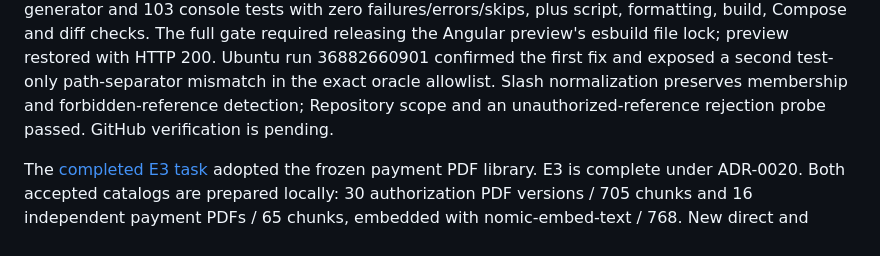
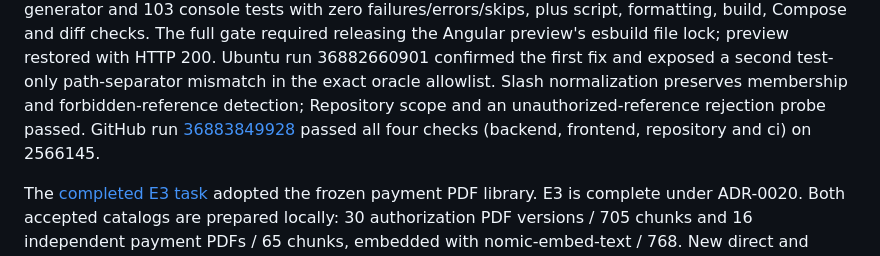
Before and after one commit to cguzowski/payment-incident-copilot, a Markdown page: docs/agent/STATUS.md, the part around the change. GitHub-like rendering.

Commit message:
docs: record passing GitHub verification for CI repair

```diff
--- a/docs/agent/STATUS.md
+++ b/docs/agent/STATUS.md
@@ -22,7 +22,9 @@ releasing the Angular preview's esbuild file lock; preview restored with HTTP 20
 Ubuntu run 36882660901 confirmed the first fix and exposed a second test-only
 path-separator mismatch in the exact oracle allowlist. Slash normalization
 preserves membership and forbidden-reference detection; Repository scope and
-an unauthorized-reference rejection probe passed. GitHub verification is pending.
+an unauthorized-reference rejection probe passed. GitHub run
+[36883849928](https://github.com/cguzowski/payment-incident-copilot/actions/runs/36883849928)
+passed all four checks (backend, frontend, repository and ci) on 2566145.
 
 The [completed E3 task](tasks/completed/2026-10-01-adopt-frozen-payment-pdf-library.md) adopted the frozen payment PDF library.
 E3 is complete under ADR-0020. Both accepted catalogs are prepared locally:
```
Also changed, not shown: 1 other file.
